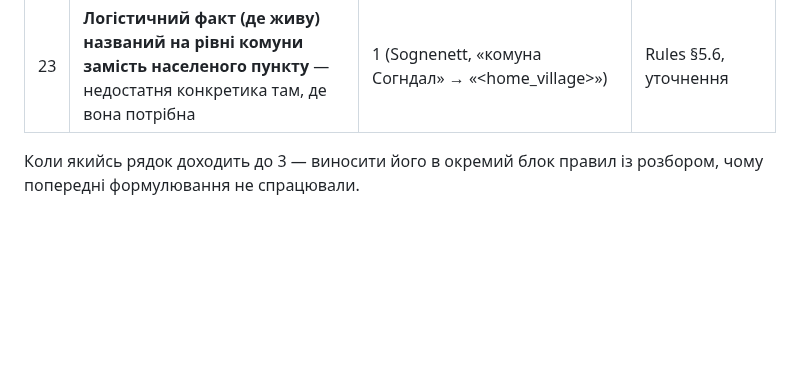
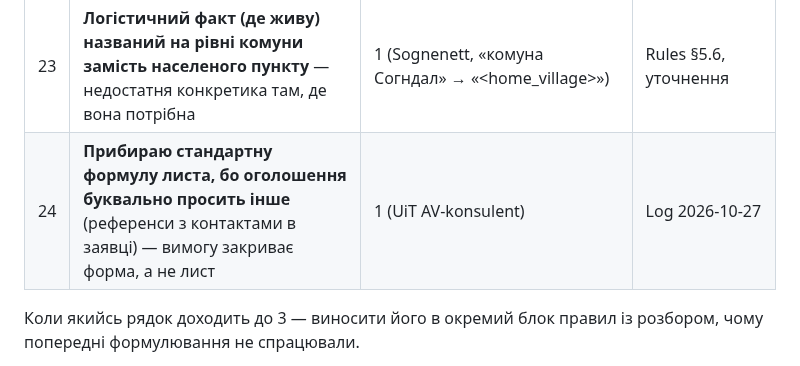
Before and after one commit to TxipO/jobsearch-norway, a Markdown page: profile/soknad-pipeline.md, the part around the change. Rendered like a GitHub page; blank space fills up the shorter version.

Commit message:
Log RVM Systems and UiT AV-konsulent søknad cycles
Co-Authored-By: Claude Opus 5.5 <noreply@anthropic.com>

```diff
--- a/profile/soknad-pipeline.md
+++ b/profile/soknad-pipeline.md
@@ -168,6 +168,7 @@ Obsidian — те, що читає користувач. Репозиторій
 | 21 | **Конверсія прогалини (§5.2) уточнює НАЙСЛАБШИЙ під-навик замість зміни осі** | 1 (Tind IT, норвезька — уточнив, що усна частина найгірша, на вакансії з телефонною підтримкою) | Rules §5.2, уточнення |
 | 22 | **Артефакт формату (заголовок) у тексті, призначеному для прямого копіювання у форму** | 1 (Tind IT) | Rules §5.11 — нове правило |
 | 23 | **Логістичний факт (де живу) названий на рівні комуни замість населеного пункту** — недостатня конкретика там, де вона потрібна | 1 (Sognenett, «комуна Согндал» → «<home_village>») | Rules §5.6, уточнення |
+| 24 | **Прибираю стандартну формулу листа, бо оголошення буквально просить інше** (референси з контактами в заявці) — вимогу закриває форма, а не лист | 1 (UiT AV-konsulent) | Log 2026-10-27 |
 
 Коли якийсь рядок доходить до 3 — виносити його в окремий блок правил із розбором, чому попередні формулювання не спрацювали.
 
```
Also changed, not shown: profile/soknad-log.md (+41 -0 lines).
